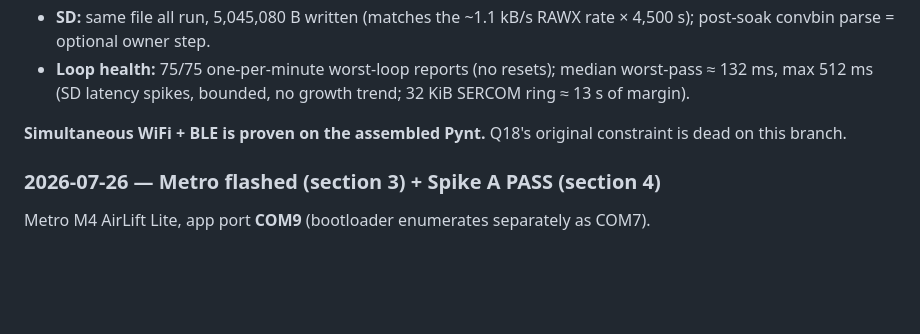
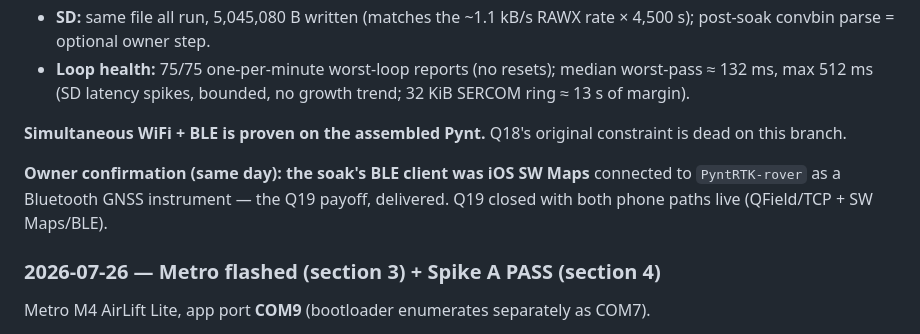
Before and after one commit to rah2003/PyPortal-Pynt-RTK, a Markdown page: docs/coex-bench.md, the part around the change. GitHub-like rendering; blank space fills up the shorter version.

```diff
--- a/docs/coex-bench.md
+++ b/docs/coex-bench.md
@@ -380,6 +380,11 @@ concurrent:**
 **Simultaneous WiFi + BLE is proven on the assembled Pynt.** Q18's
 original constraint is dead on this branch.
 
+**Owner confirmation (same day): the soak's BLE client was iOS
+SW Maps** connected to `PyntRTK-rover` as a Bluetooth GNSS instrument
+— the Q19 payoff, delivered. Q19 closed with both phone paths live
+(QField/TCP + SW Maps/BLE).
+
 ### 2026-07-26 — Metro flashed (section 3) + Spike A PASS (section 4)
 
 Metro M4 AirLift Lite, app port **COM9** (bootloader enumerates
```
Also changed, not shown: docs/QUESTIONS.md (+7 -0 lines).
